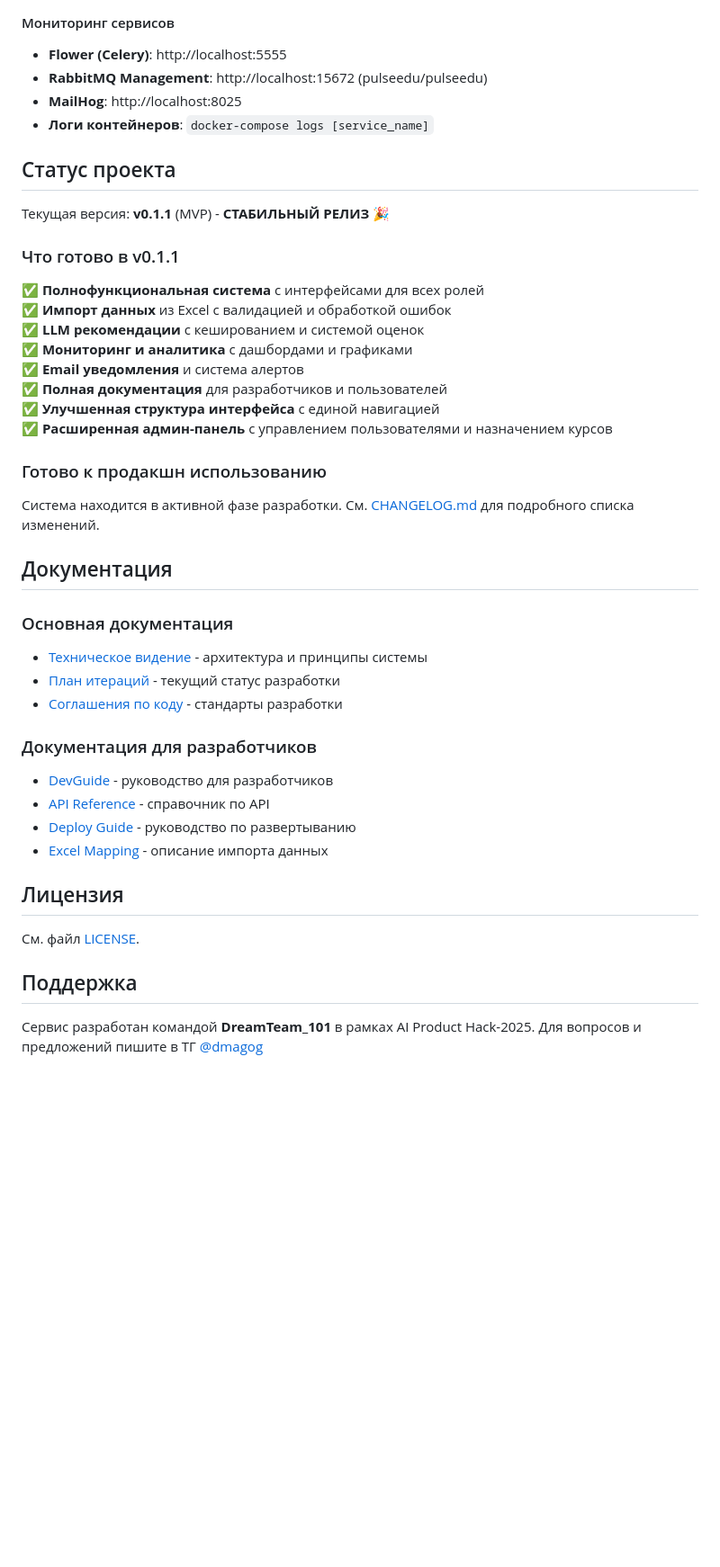
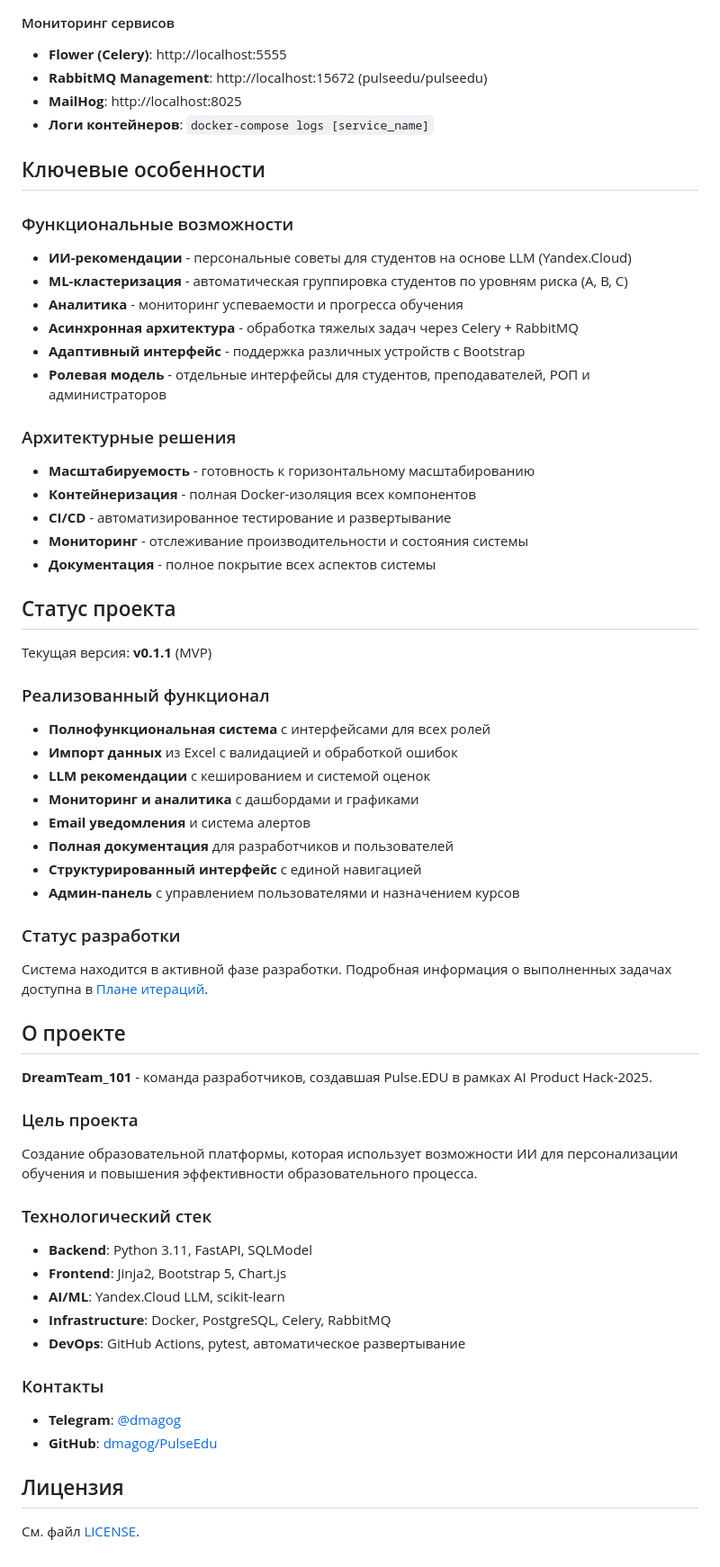
Before and after one commit to dmagog/PulseEdu, a Markdown page: README.md, the part around the change printed below. Shown: that part at 90% size. GitHub-like rendering; blank space fills up the shorter version.

Commit message:
Improve: Переработка README.md в деловом стиле
Why: Улучшение стиля и структуры основного документа проекта
What:
- Перемещена навигация в начало документа после описания
- Убраны эмоциональные элементы и эмодзи
- Удалены упоминания 'проверяющих'
- Приведен к деловому и строгому стилю
- Улучшена структура документации с четким разделением
- Добавлена секция 'Быстрый старт' с рекомендациями по изучению

Tests: README.md теперь имеет профессиональный деловой стиль

```diff
--- a/README.md
+++ b/README.md
@@ -292,42 +330,62 @@ curl "http://localhost:8000/api/llm/status/{task_id}"
 - **MailHog**: http://localhost:8025
 - **Логи контейнеров**: `docker-compose logs [service_name]`
 
+## Ключевые особенности
+
+### Функциональные возможности
+
+- **ИИ-рекомендации** - персональные советы для студентов на основе LLM (Yandex.Cloud)
+- **ML-кластеризация** - автоматическая группировка студентов по уровням риска (A, B, C)
+- **Аналитика** - мониторинг успеваемости и прогресса обучения
+- **Асинхронная архитектура** - обработка тяжелых задач через Celery + RabbitMQ
+- **Адаптивный интерфейс** - поддержка различных устройств с Bootstrap
+- **Ролевая модель** - отдельные интерфейсы для студентов, преподавателей, РОП и администраторов
+
+### Архитектурные решения
+
+- **Масштабируемость** - готовность к горизонтальному масштабированию
+- **Контейнеризация** - полная Docker-изоляция всех компонентов
+- **CI/CD** - автоматизированное тестирование и развертывание
+- **Мониторинг** - отслеживание производительности и состояния системы
+- **Документация** - полное покрытие всех аспектов системы
+
 ## Статус проекта
 
-Текущая версия: **v0.1.1** (MVP) - **СТАБИЛЬНЫЙ РЕЛИЗ** 🎉
+Текущая версия: **v0.1.1** (MVP)
 
-### Что готово в v0.1.1
+### Реализованный функционал
 
-✅ **Полнофункциональная система** с интерфейсами для всех ролей
-✅ **Импорт данных** из Excel с валидацией и обработкой ошибок
-✅ **LLM рекомендации** с кешированием и системой оценок
-✅ **Мониторинг и аналитика** с дашбордами и графиками
-✅ **Email уведомления** и система алертов
-✅ **Полная документация** для разработчиков и пользователей
-✅ **Улучшенная структура интерфейса** с единой навигацией
-✅ **Расширенная админ-панель** с управлением пользователями и назначением курсов
+- **Полнофункциональная система** с интерфейсами для всех ролей
+- **Импорт данных** из Excel с валидацией и обработкой ошибок
+- **LLM рекомендации** с кешированием и системой оценок
+- **Мониторинг и аналитика** с дашбордами и графиками
+- **Email уведомления** и система алертов
+- **Полная документация** для разработчиков и пользователей
+- **Структурированный интерфейс** с единой навигацией
+- **Админ-панель** с управлением пользователями и назначением курсов
 
-### Готово к продакшн использованию
+### Статус разработки
 
-Система находится в активной фазе разработки. См. [CHANGELOG.md](CHANGELOG.md) для подробного списка изменений.
+Система находится в активной фазе разработки. Подробная информация о выполненных задачах доступна в [Плане итераций](docs/tasklist.md).
 
-## Документация
+## О проекте
 
-### Основная документация
-- [Техническое видение](docs/vision.md) - архитектура и принципы системы
-- [План итераций](docs/tasklist.md) - текущий статус разработки
-- [Соглашения по коду](docs/conventions.md) - стандарты разработки
+**DreamTeam_101** - команда разработчиков, создавшая Pulse.EDU в рамках AI Product Hack-2025.
 
-### Документация для разработчиков
-- [DevGuide](docs/devguide.md) - руководство для разработчиков
-- [API Reference](docs/api.md) - справочник по API
-- [Deploy Guide](docs/deploy.md) - руководство по развертыванию
-- [Excel Mapping](docs/excel-mapping.md) - описание импорта данных
+### Цель проекта
+Создание образовательной платформы, которая использует возможности ИИ для персонализации обучения и повышения эффективности образовательного процесса.
+
+### Технологический стек
+- **Backend**: Python 3.11, FastAPI, SQLModel
+- **Frontend**: Jinja2, Bootstrap 5, Chart.js
+- **AI/ML**: Yandex.Cloud LLM, scikit-learn
+- **Infrastructure**: Docker, PostgreSQL, Celery, RabbitMQ
+- **DevOps**: GitHub Actions, pytest, автоматическое развертывание
+
+### Контакты
+- **Telegram**: [@dmagog](https://t.me/dmagog)
+- **GitHub**: [dmagog/PulseEdu](https://github.com/dmagog/PulseEdu)
 
 ## Лицензия
 
 См. файл [LICENSE](LICENSE).
-
-## Поддержка
-
-Сервис разработан командой **DreamTeam_101** в рамках AI Product Hack-2025. Для вопросов и предложений пишите в ТГ [@dmagog](https://t.me/dmagog)
```
Also changed, not shown: other parts of README.md (+39 -1 lines).
